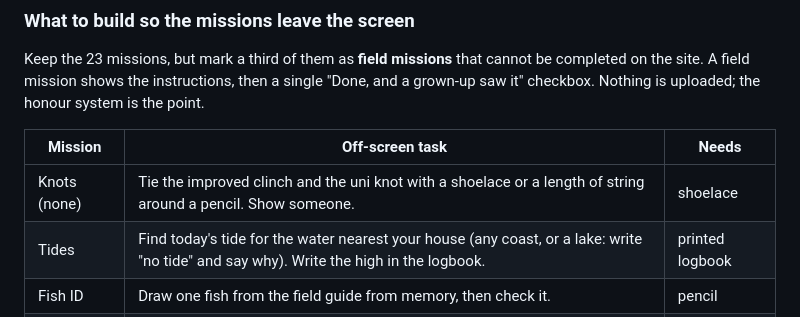
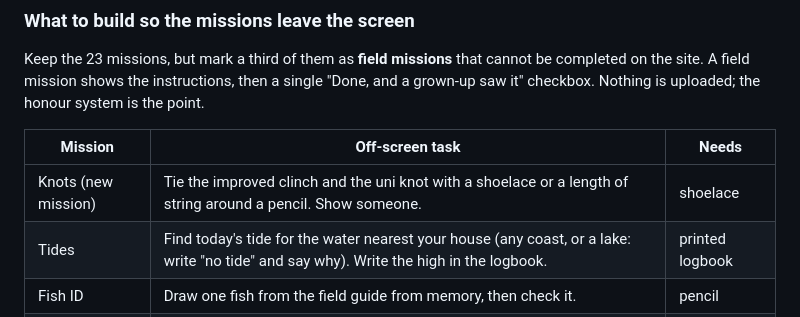
Before and after one commit to mckillopcreative/lostmans-river-companion, a Markdown page: docs/DIGITAL-EDITION-PLAN.md, the part around the change. Drawn GitHub-style.

Commit message:
Plan: the knot field mission is new, not an existing id
Co-Authored-By: Claude Fable 5.1 <noreply@anthropic.com>

```diff
--- a/docs/DIGITAL-EDITION-PLAN.md
+++ b/docs/DIGITAL-EDITION-PLAN.md
@@ -226,7 +226,7 @@ Keep the 23 missions, but mark a third of them as **field missions** that cannot
 
 | Mission | Off-screen task | Needs |
 |---|---|---|
-| Knots (none) | Tie the improved clinch and the uni knot with a shoelace or a length of string around a pencil. Show someone. | shoelace |
+| Knots (new mission) | Tie the improved clinch and the uni knot with a shoelace or a length of string around a pencil. Show someone. | shoelace |
 | Tides | Find today's tide for the water nearest your house (any coast, or a lake: write "no tide" and say why). Write the high in the logbook. | printed logbook |
 | Fish ID | Draw one fish from the field guide from memory, then check it. | pencil |
 | Measure | Measure something the length of a keeper snook (28 in) with a tape or a string. Find three things that long in the house. | tape |
```
